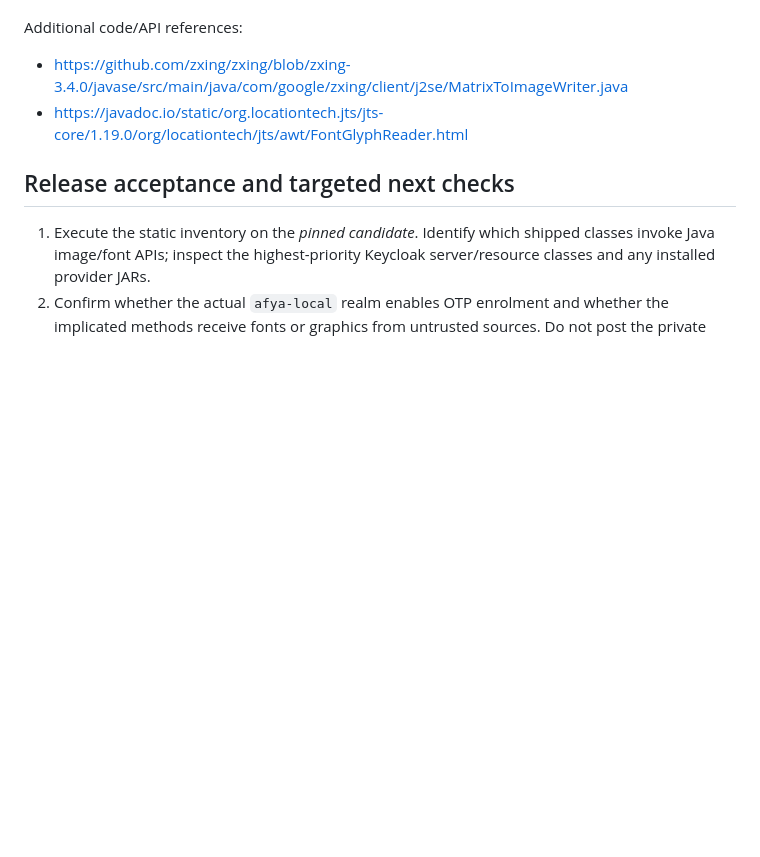
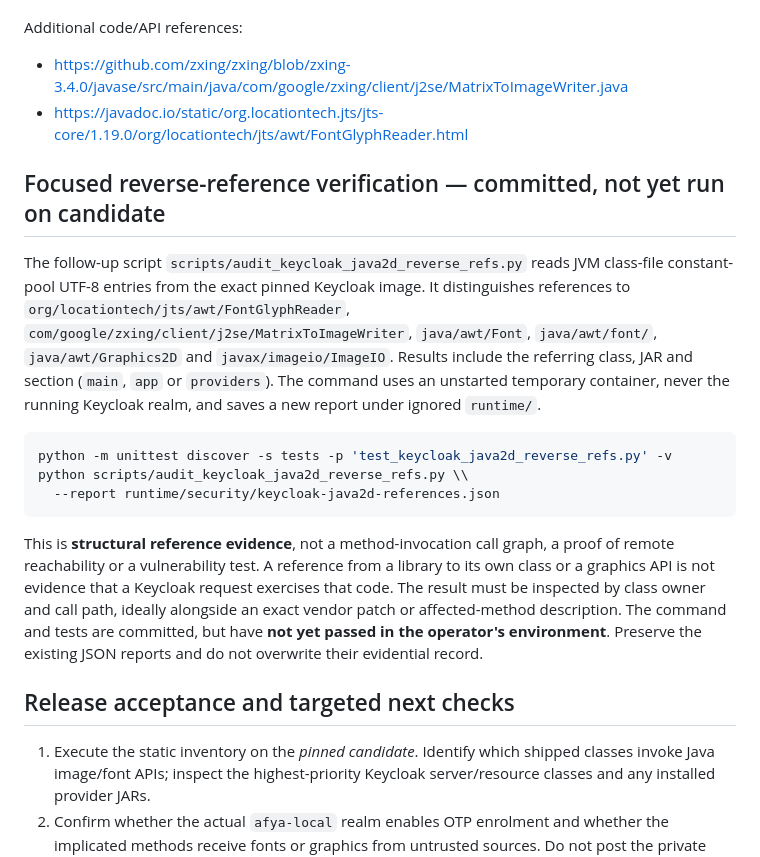
Before and after one commit to buriro-ezekia/afyaevidence, a Markdown page: docs/KEYCLOAK_JAVA2D_APPLICABILITY.md, the part around the change. Rendered like a GitHub page; blank space fills up the shorter version.

Commit message:
Document focused Java font reverse-reference verification and non-reachability limits

````diff
--- a/docs/KEYCLOAK_JAVA2D_APPLICABILITY.md
+++ b/docs/KEYCLOAK_JAVA2D_APPLICABILITY.md
@@ -144,6 +144,35 @@ Additional code/API references:
 - https://github.com/zxing/zxing/blob/zxing-3.4.0/javase/src/main/java/com/google/zxing/client/j2se/MatrixToImageWriter.java
 - https://javadoc.io/static/org.locationtech.jts/jts-core/1.19.0/org/locationtech/jts/awt/FontGlyphReader.html
 
+## Focused reverse-reference verification — committed, not yet run on candidate
+
+The follow-up script `scripts/audit_keycloak_java2d_reverse_refs.py`
+reads JVM class-file constant-pool UTF-8 entries from the exact pinned
+Keycloak image. It distinguishes references to
+`org/locationtech/jts/awt/FontGlyphReader`,
+`com/google/zxing/client/j2se/MatrixToImageWriter`,
+`java/awt/Font`, `java/awt/font/`, `java/awt/Graphics2D`
+and `javax/imageio/ImageIO`. Results include the referring
+class, JAR and section (`main`, `app` or `providers`).
+The command uses an unstarted temporary container, never the running
+Keycloak realm, and saves a new report under ignored `runtime/`.
+
+```bash
+python -m unittest discover -s tests -p 'test_keycloak_java2d_reverse_refs.py' -v
+python scripts/audit_keycloak_java2d_reverse_refs.py \\
+  --report runtime/security/keycloak-java2d-references.json
+```
+
+This is **structural reference evidence**, not a method-invocation
+call graph, a proof of remote reachability or a vulnerability test.
+A reference from a library to its own class or a graphics API is
+not evidence that a Keycloak request exercises that code. The
+result must be inspected by class owner and call path, ideally alongside
+an exact vendor patch or affected-method description.
+The command and tests are committed, but have **not yet passed in
+the operator's environment**. Preserve the existing JSON reports and
+do not overwrite their evidential record.
+
 ## Release acceptance and targeted next checks
 
 1. Execute the static inventory on the *pinned candidate*. Identify which
````
